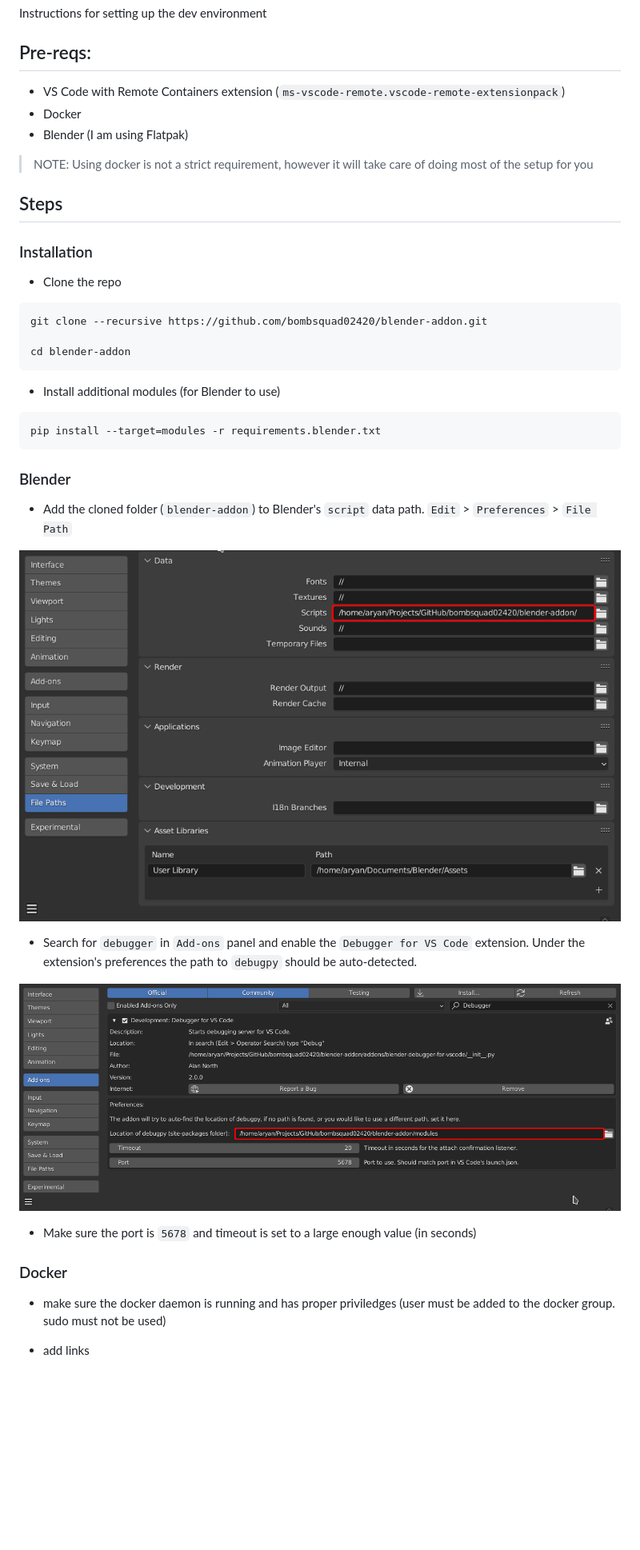
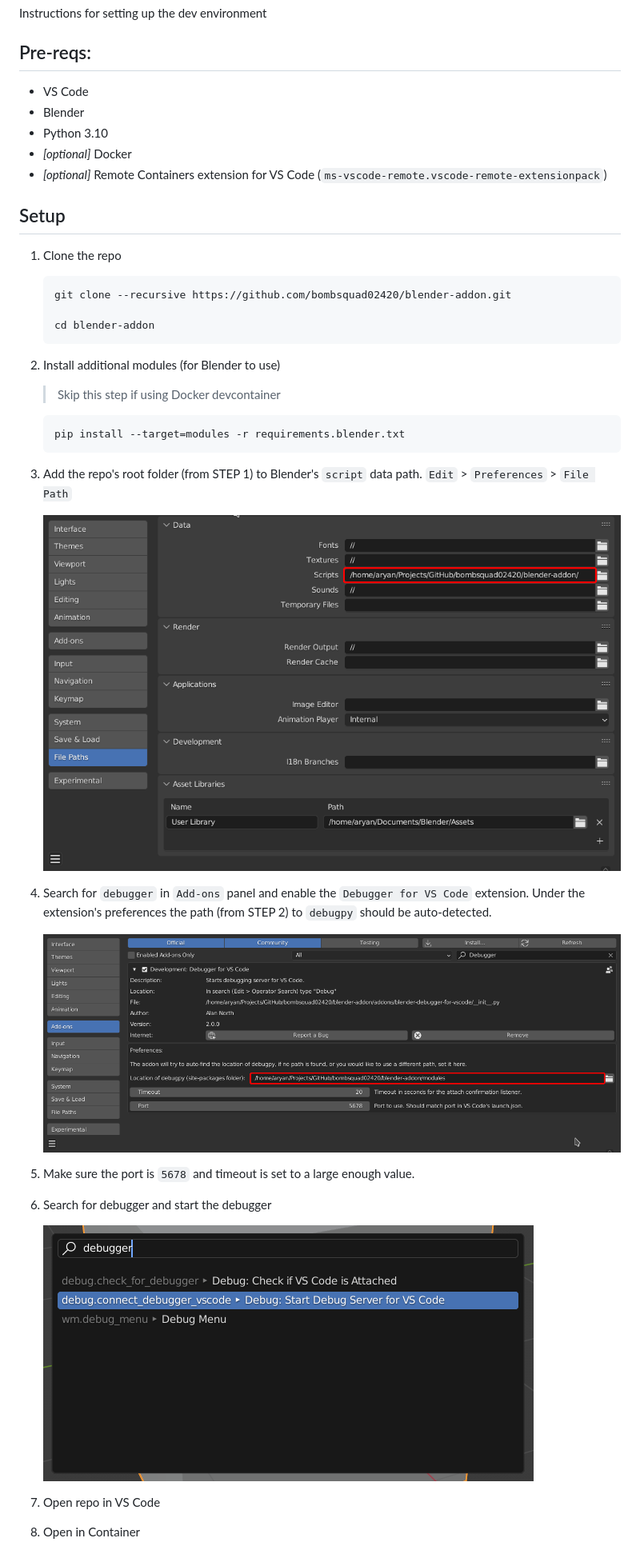
Before and after one commit to bombsquad02420/blender-addon, a Markdown page: SETUP.md, the part around one of its changes. Shown at 80% size. Rendered like a GitHub page; pictures changed too: .github/images/setup_blenderStartDebugger.png (added); blank space fills up the shorter version.

````diff
--- a/SETUP.md
+++ b/SETUP.md
@@ -4,45 +4,46 @@ Instructions for setting up the dev environment
 
 ## Pre-reqs:
 
-- VS Code with Remote Containers extension (`ms-vscode-remote.vscode-remote-extensionpack`)
-- Docker
-- Blender (I am using Flatpak)
+- VS Code
+- Blender
+- Python 3.10
+- *[optional]* Docker
+- *[optional]* Remote Containers extension for VS Code (`ms-vscode-remote.vscode-remote-extensionpack`)
 
-> NOTE: Using docker is not a strict requirement, however it will take care of doing most of the setup for you
 
-## Steps
+## Setup
 
-### Installation
+1. Clone the repo
 
-- Clone the repo
+    ```bash
+    git clone --recursive https://github.com/bombsquad02420/blender-addon.git
 
-```bash
-git clone --recursive https://github.com/bombsquad02420/blender-addon.git
+    cd blender-addon
+    ```
 
-cd blender-addon
-```
+1. Install additional modules (for Blender to use)
 
-- Install additional modules (for Blender to use)
+    > Skip this step if using Docker devcontainer
 
-```bash
-pip install --target=modules -r requirements.blender.txt
-```
+    ```bash
+    pip install --target=modules -r requirements.blender.txt
+    ```
 
-### Blender
+1. Add the repo's root folder (from STEP 1) to Blender's `script` data path. `Edit` > `Preferences` > `File Path`
 
-- Add the cloned folder (`blender-addon`) to Blender's `script` data path. `Edit` > `Preferences` > `File Path`
+    ![Blender Preferences](.github/images/setup_blenderPreferences.png)
 
-![Blender Preferences](.github/images/setup_blenderPreferences.png)
+1. Search for `debugger` in `Add-ons` panel and enable the `Debugger for VS Code` extension. Under the extension's preferences the path (from STEP 2) to `debugpy` should be auto-detected.
 
-- Search for `debugger` in `Add-ons` panel and enable the `Debugger for VS Code` extension. Under the extension's preferences the path to `debugpy` should be auto-detected.
+    ![Debugger Addon Preferences](.github/images/setup_blenderDebuggerAddonPreferences.png)
 
-![Debugger Addon Preferences](.github/images/setup_blenderDebuggerAddonPreferences.png)
+1. Make sure the port is `5678` and timeout is set to a large enough value.
 
-- Make sure the port is `5678` and timeout is set to a large enough value (in seconds)
+1. Search for debugger and start the debugger
 
-### Docker
+    ![Blender Start Debugger](.github/images/setup_blenderStartDebugger.png)
 
-- make sure the docker daemon is running and has proper priviledges (user must be added to the docker group. sudo must not be used)
+1. Open repo in VS Code
 
-- add links
+1. Open in Container
 
````
Also changed, not shown: other parts of SETUP.md (+12 -19 lines), .github/images/setup_blenderDebuggerAttached.png (added), .github/images/setup_vscDebuggerAttached.png (added), .github/images/setup_vscLaunchDebugger.png, .github/images/setup_vscOpenInContainer.png (added), .github/images/setup_vscOpenInContainerAlt.png (added), 2 other files.
